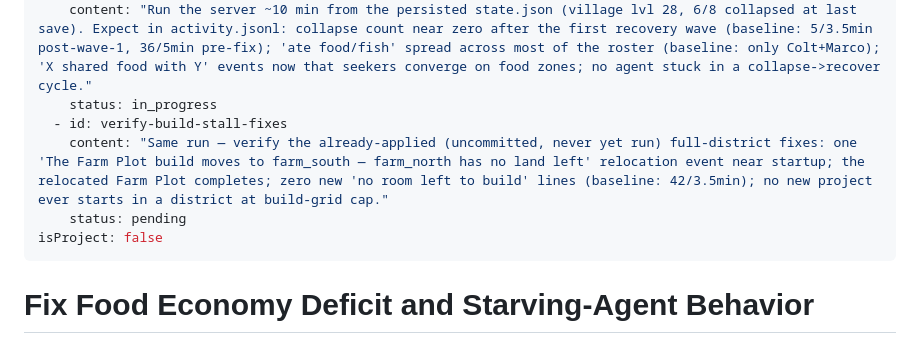
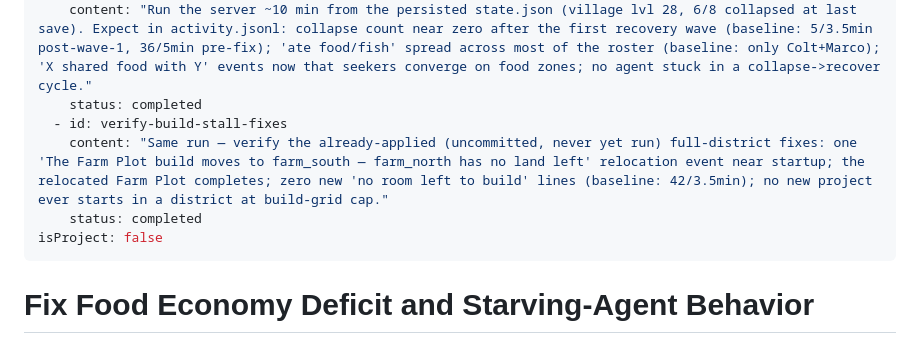
Before and after one commit to dbrito1231/simulation, a Markdown page: .cursor/plans/fix_food_economy.plan.md, the part around the change. Rendered like a GitHub page.

```diff
--- a/.cursor/plans/fix_food_economy.plan.md
+++ b/.cursor/plans/fix_food_economy.plan.md
@@ -16,10 +16,10 @@ todos:
     status: completed
   - id: verify-food-economy
     content: "Run the server ~10 min from the persisted state.json (village lvl 28, 6/8 collapsed at last save). Expect in activity.jsonl: collapse count near zero after the first recovery wave (baseline: 5/3.5min post-wave-1, 36/5min pre-fix); 'ate food/fish' spread across most of the roster (baseline: only Colt+Marco); 'X shared food with Y' events now that seekers converge on food zones; no agent stuck in a collapse->recover cycle."
-    status: in_progress
+    status: completed
   - id: verify-build-stall-fixes
     content: "Same run — verify the already-applied (uncommitted, never yet run) full-district fixes: one 'The Farm Plot build moves to farm_south — farm_north has no land left' relocation event near startup; the relocated Farm Plot completes; zero new 'no room left to build' lines (baseline: 42/3.5min); no new project ever starts in a district at build-grid cap."
-    status: pending
+    status: completed
 isProject: false
 ---
 
```
Also changed, not shown: .cursor/plans/fix_llm_pipeline_bugs_edf533b0.plan.md (added, +59 -0 lines).
